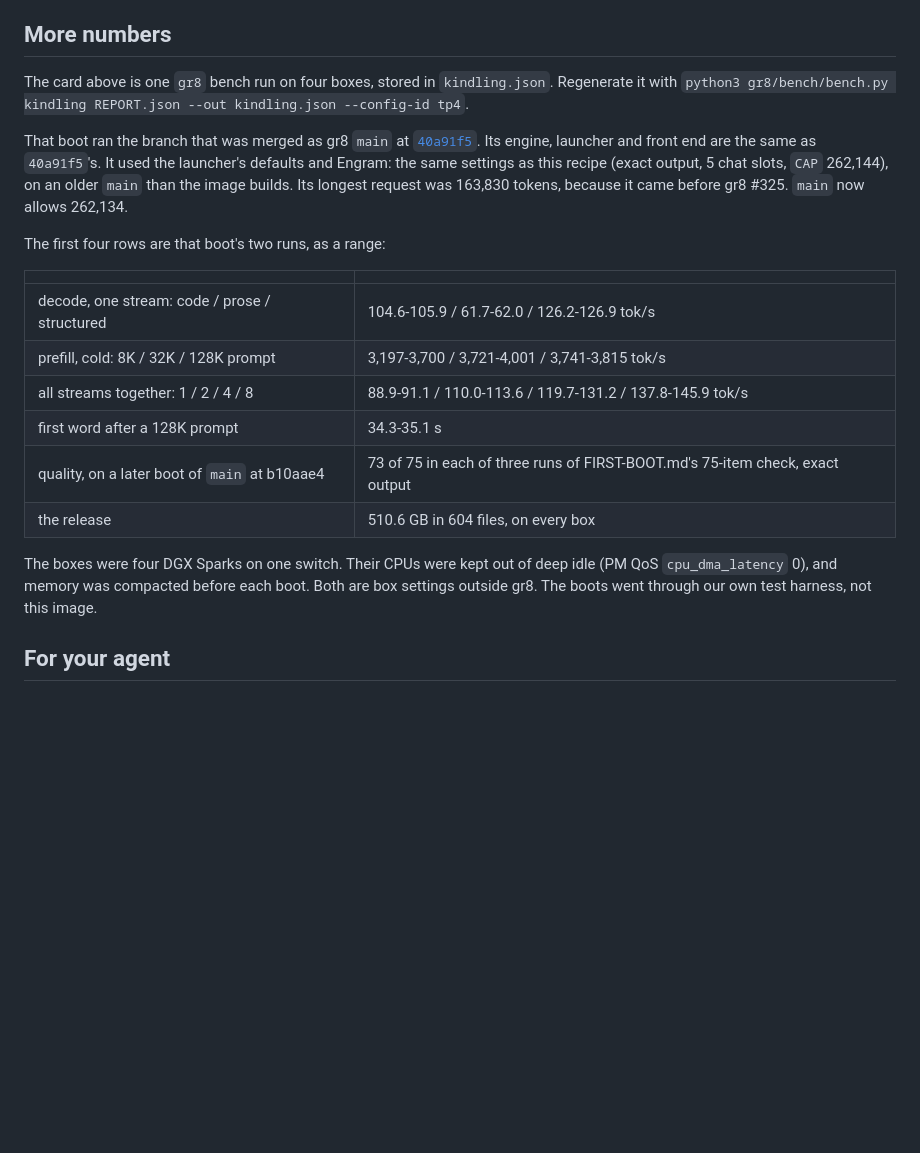
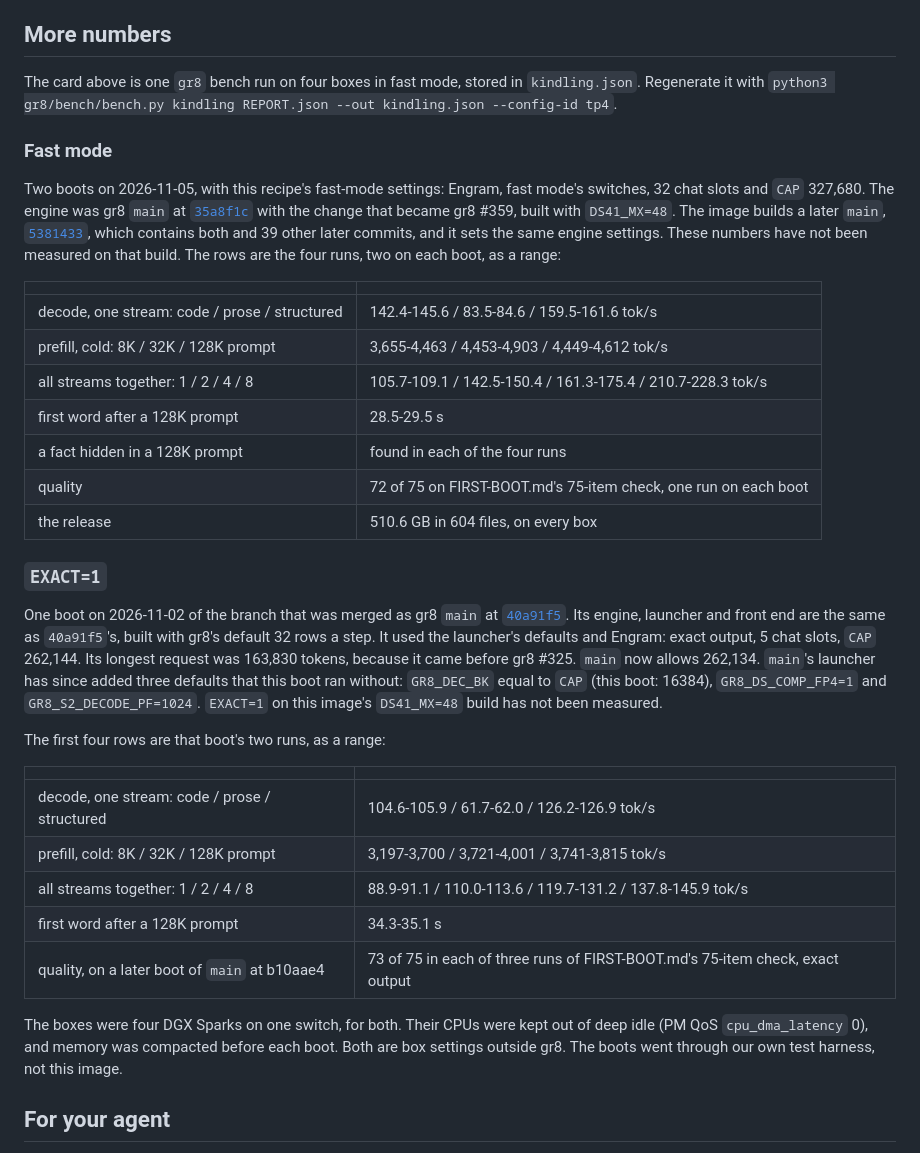
Before and after one commit to kindlingai/deepseek-v4.1-flash-exlr8-4x-spark, a Markdown page: README.md, the part around one of its changes. GitHub-like rendering; blank space fills up the shorter version.

```diff
--- a/README.md
+++ b/README.md
@@ -183,14 +215,38 @@ disk, so a restart empties it.
 
 ## More numbers
 
-The card above is one `gr8` bench run on four boxes, stored in `kindling.json`. Regenerate it with
+The card above is one `gr8` bench run on four boxes in fast mode, stored in `kindling.json`. Regenerate it with
 `python3 gr8/bench/bench.py kindling REPORT.json --out kindling.json --config-id tp4`.
 
-That boot ran the branch that was merged as gr8 `main` at
+### Fast mode
+
+Two boots on 2026-11-05, with this recipe's fast-mode settings: Engram, fast mode's switches, 32 chat slots and `CAP`
+327,680. The engine was gr8 `main` at
+[`35a8f1c`](https://github.com/kindlingai/gr8/commit/35a8f1c771991a87b0c6308006b74ce70faf0378) with the change that
+became gr8 #359, built with `DS41_MX=48`. The image builds a later `main`,
+[`5381433`](https://github.com/kindlingai/gr8/commit/5381433c940b51223f8287f93b0c484c806207e9), which contains both
+and 39 other later commits, and it sets the same engine settings. These numbers have not been measured on that build.
+The rows are the four runs, two on each boot, as a range:
+
+| | |
+|---|---|
+| decode, one stream: code / prose / structured | 142.4-145.6 / 83.5-84.6 / 159.5-161.6 tok/s |
+| prefill, cold: 8K / 32K / 128K prompt | 3,655-4,463 / 4,453-4,903 / 4,449-4,612 tok/s |
+| all streams together: 1 / 2 / 4 / 8 | 105.7-109.1 / 142.5-150.4 / 161.3-175.4 / 210.7-228.3 tok/s |
+| first word after a 128K prompt | 28.5-29.5 s |
+| a fact hidden in a 128K prompt | found in each of the four runs |
+| quality | 72 of 75 on FIRST-BOOT.md's 75-item check, one run on each boot |
+| the release | 510.6 GB in 604 files, on every box |
+
+### `EXACT=1`
+
+One boot on 2026-11-02 of the branch that was merged as gr8 `main` at
 [`40a91f5`](https://github.com/kindlingai/gr8/commit/40a91f57beac69a752ab15b6e8f4e1c24d70c7a4). Its engine, launcher and
-front end are the same as `40a91f5`'s. It used the launcher's defaults and Engram: the same settings as this recipe
-(exact output, 5 chat slots, `CAP` 262,144), on an older `main` than the image builds. Its longest request was 163,830
-tokens, because it came before gr8 #325. `main` now allows 262,134.
+front end are the same as `40a91f5`'s, built with gr8's default 32 rows a step. It used the launcher's defaults and
+Engram: exact output, 5 chat slots, `CAP` 262,144. Its longest request was 163,830 tokens, because it came before gr8
+#325. `main` now allows 262,134. `main`'s launcher has since added three defaults that this boot ran without:
+`GR8_DEC_BK` equal to `CAP` (this boot: 16384), `GR8_DS_COMP_FP4=1` and `GR8_S2_DECODE_PF=1024`. `EXACT=1` on this
+image's `DS41_MX=48` build has not been measured.
 
 The first four rows are that boot's two runs, as a range:
 
@@ -201,11 +257,10 @@ The first four rows are that boot's two runs, as a range:
 | all streams together: 1 / 2 / 4 / 8 | 88.9-91.1 / 110.0-113.6 / 119.7-131.2 / 137.8-145.9 tok/s |
 | first word after a 128K prompt | 34.3-35.1 s |
 | quality, on a later boot of `main` at b10aae4 | 73 of 75 in each of three runs of FIRST-BOOT.md's 75-item check, exact output |
-| the release | 510.6 GB in 604 files, on every box |
 
-The boxes were four DGX Sparks on one switch. Their CPUs were kept out of deep idle (PM QoS `cpu_dma_latency`
-0), and memory was compacted before each boot. Both are box settings outside gr8. The boots went through our own test
-harness, not this image.
+The boxes were four DGX Sparks on one switch, for both. Their CPUs were kept out of deep idle (PM QoS
+`cpu_dma_latency` 0), and memory was compacted before each boot. Both are box settings outside gr8. The boots went
+through our own test harness, not this image.
 
 ## For your agent
 
```
Also changed, not shown: other parts of README.md (+49 -17 lines), docs/card.png, 6 other files.
